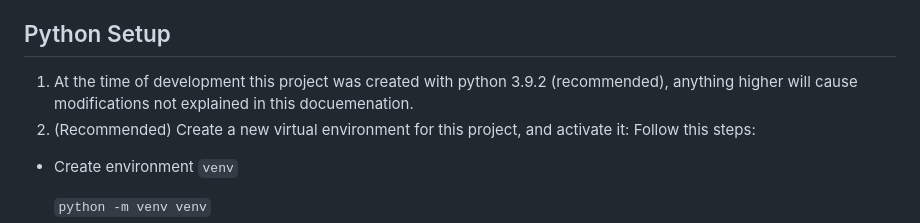
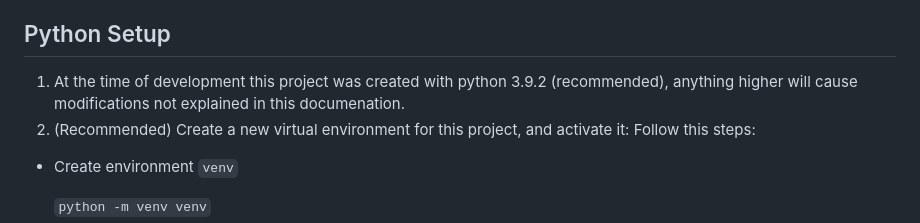
Before and after one commit to jgustavoj/flask_dash_app, a Markdown page: README.md, the part around the change. Drawn GitHub-style.

```diff
--- a/README.md
+++ b/README.md
@@ -107,7 +107,7 @@ Typically, you should only need `npm run build` to rebuild all static assets. Ho
 
 ## Python Setup
 
-1. At the time of development this project was created with python 3.9.2 (recommended), anything higher will cause modifications not explained in this docuemenation.
+1. At the time of development this project was created with python 3.9.2 (recommended), anything higher will cause modifications not explained in this documenation.
 1. (Recommended) Create a new virtual environment for this project, and activate it: Follow this steps:
 
 - Create environment `venv`
```
